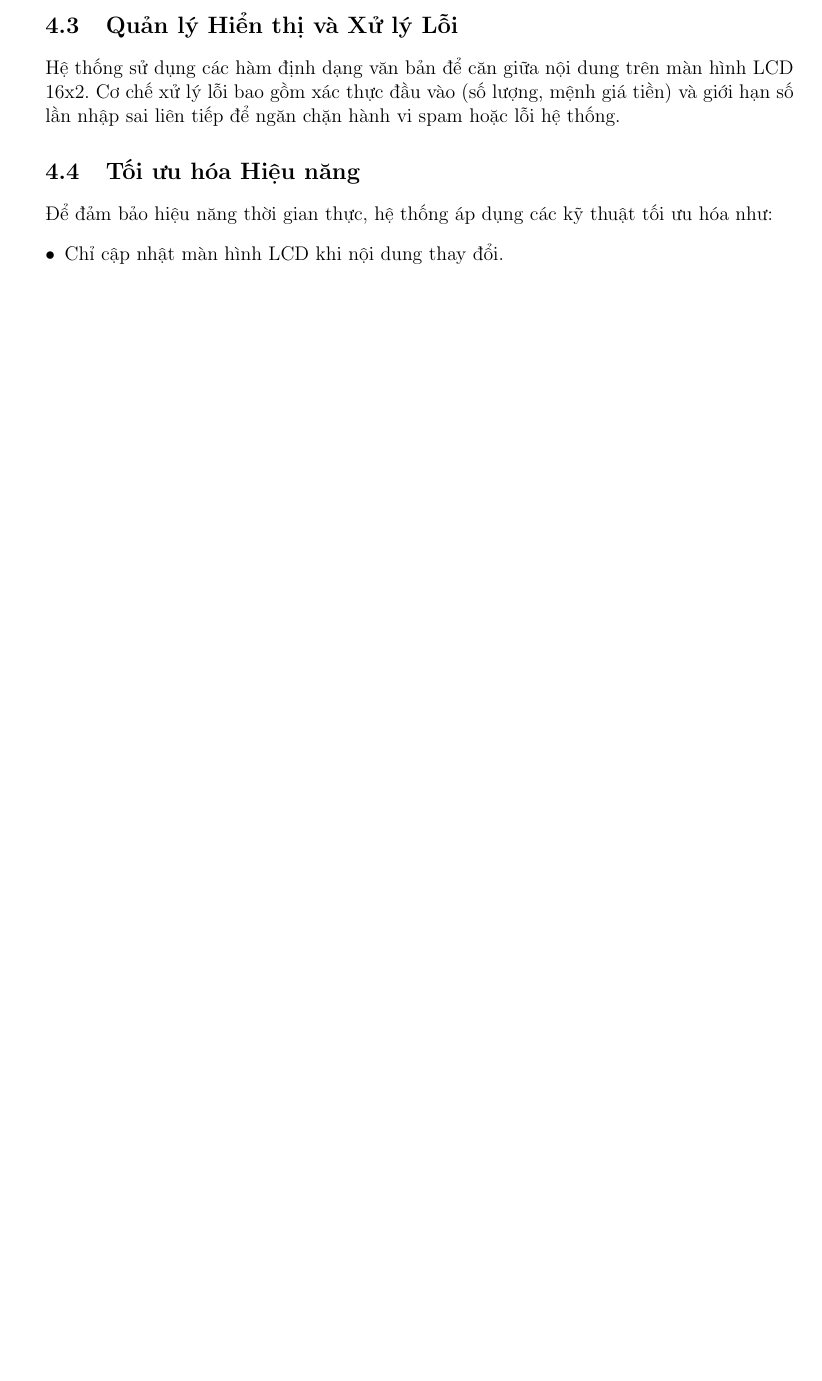
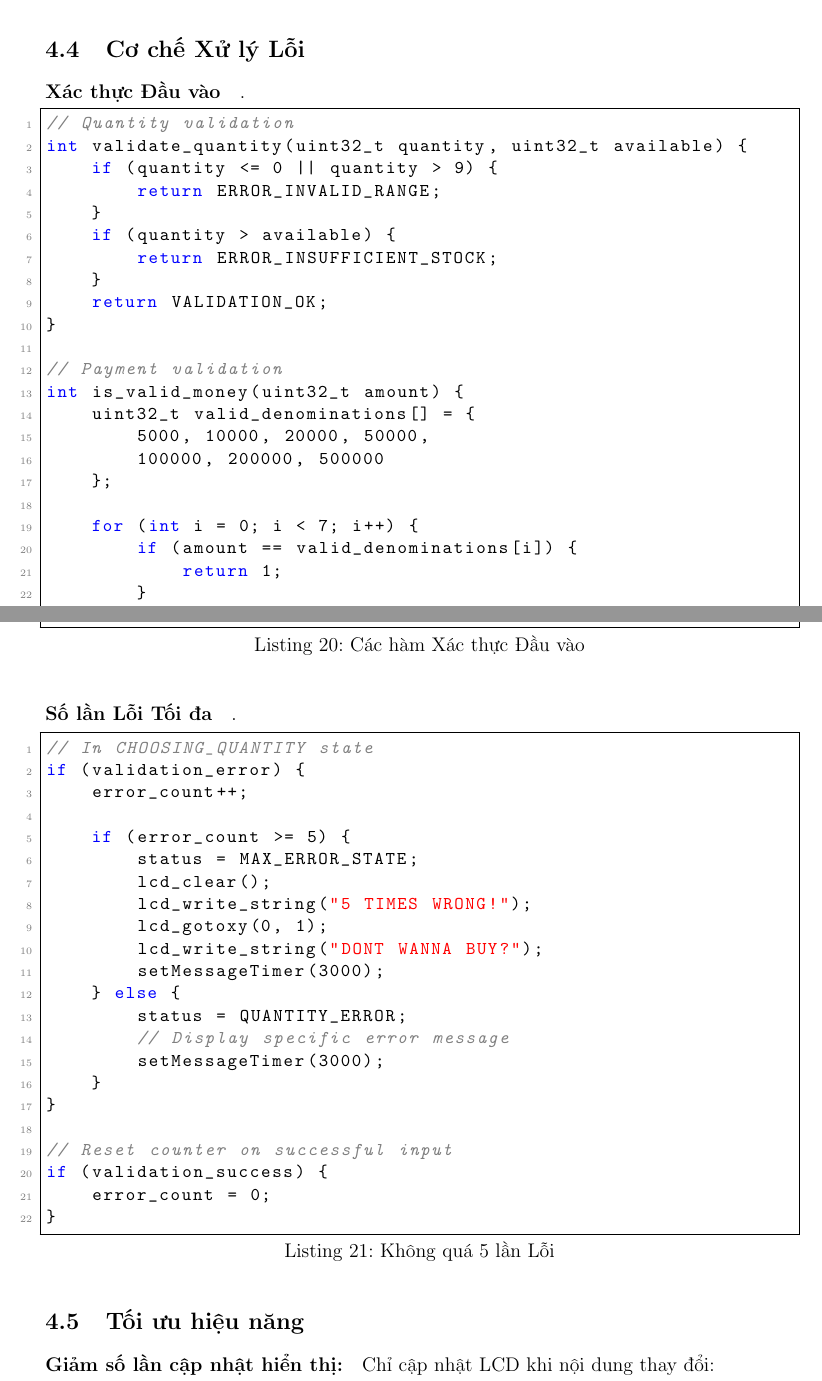
Before and after one commit to 1172005thinh/VendingMachine, a LaTeX document (Report/main.tex): part of page 24 of 27 before the commit and two parts of pages 25 and 26 of 30 after it, the two joined at a grey line, cut at the place of the change, the shorter picture padded with empty space. Compiled offline with pdfLaTeX.

Commit message:
mod: report

```diff
--- a/Report/main.tex
+++ b/Report/main.tex
@@ -1101,13 +1101,9 @@ break;
 break;
 \end{lstlisting}
 
-\subsection{Quản lý Hiển thị và Xử lý Lỗi}
+\subsection{Giao diện hiển thị}
 
-Hệ thống sử dụng các hàm định dạng văn bản để căn giữa nội dung trên màn hình LCD 16x2. Cơ chế xử lý lỗi bao gồm xác thực đầu vào (số lượng, mệnh giá tiền) và giới hạn số lần nhập sai liên tiếp để ngăn chặn hành vi spam hoặc lỗi hệ thống.
+\paragraph{Các hàm hiển thị}
 
-\subsection{Tối ưu hóa Hiệu năng}
+.
 
-Để đảm bảo hiệu năng thời gian thực, hệ thống áp dụng các kỹ thuật tối ưu hóa như:
-\begin{itemize}[leftmargin=*]
-    \item Chỉ cập nhật màn hình LCD khi nội dung thay đổi.
-    \item Sử dụng ngắt SysTick 1ms duy nhất cho tất cả các bộ định thời phần mềm.
@@ -1115,0 +1160,71 @@ Hệ thống sử dụng các hàm định dạng văn bản để căn giữa n
+\subsection{Cơ chế Xử lý Lỗi}
+
+\paragraph{Xác thực Đầu vào}
+
+.
+
+\begin{lstlisting}[language=C, caption={Các hàm Xác thực Đầu vào}]
+// Quantity validation
+int validate_quantity(uint32_t quantity, uint32_t available) {
+    if (quantity <= 0 || quantity > 9) {
+        return ERROR_INVALID_RANGE;
+    }
+    if (quantity > available) {
+        return ERROR_INSUFFICIENT_STOCK;
+    }
+    return VALIDATION_OK;
+}
+
+// Payment validation
+int is_valid_money(uint32_t amount) {
+    uint32_t valid_denominations[] = {
+        5000, 10000, 20000, 50000,
+        100000, 200000, 500000
+    };
+
+    for (int i = 0; i < 7; i++) {
+        if (amount == valid_denominations[i]) {
+            return 1;
+        }
+    }
+    return 0;
+}
+\end{lstlisting}
+
+\paragraph{Số lần Lỗi Tối đa}
+
+.
+
+\begin{lstlisting}[language=C, caption={Không quá 5 lần Lỗi}]
+// In CHOOSING_QUANTITY state
+if (validation_error) {
+    error_count++;
+
+    if (error_count >= 5) {
+        status = MAX_ERROR_STATE;
+        lcd_clear();
+        lcd_write_string("5 TIMES WRONG!");
+        lcd_gotoxy(0, 1);
+        lcd_write_string("DONT WANNA BUY?");
+        setMessageTimer(3000);
+    } else {
+        status = QUANTITY_ERROR;
+        // Display specific error message
+        setMessageTimer(3000);
+    }
+}
+
+// Reset counter on successful input
+if (validation_success) {
+    error_count = 0;
+}
+\end{lstlisting}
+
+\subsection{Tối ưu hiệu năng}
+
+\paragraph{Giảm số lần cập nhật hiển thị:}
+
+Chỉ cập nhật LCD khi nội dung thay đổi:
+
+\begin{lstlisting}[language=C, caption={Giảm số lần cập nhật hiển thị}]
+static uint8_t last_displayed_id = 0;
```
Also changed, not shown: Report/main.tex (126 more changed lines).
